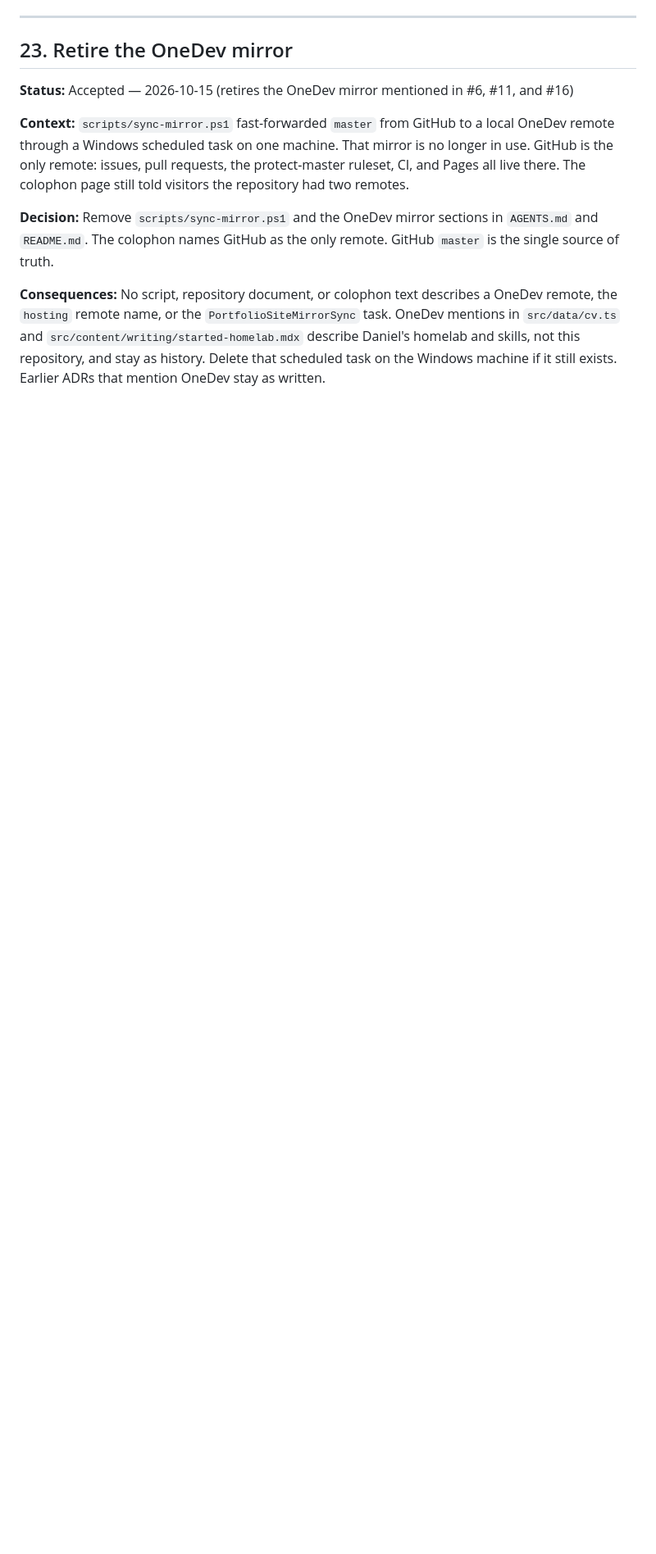
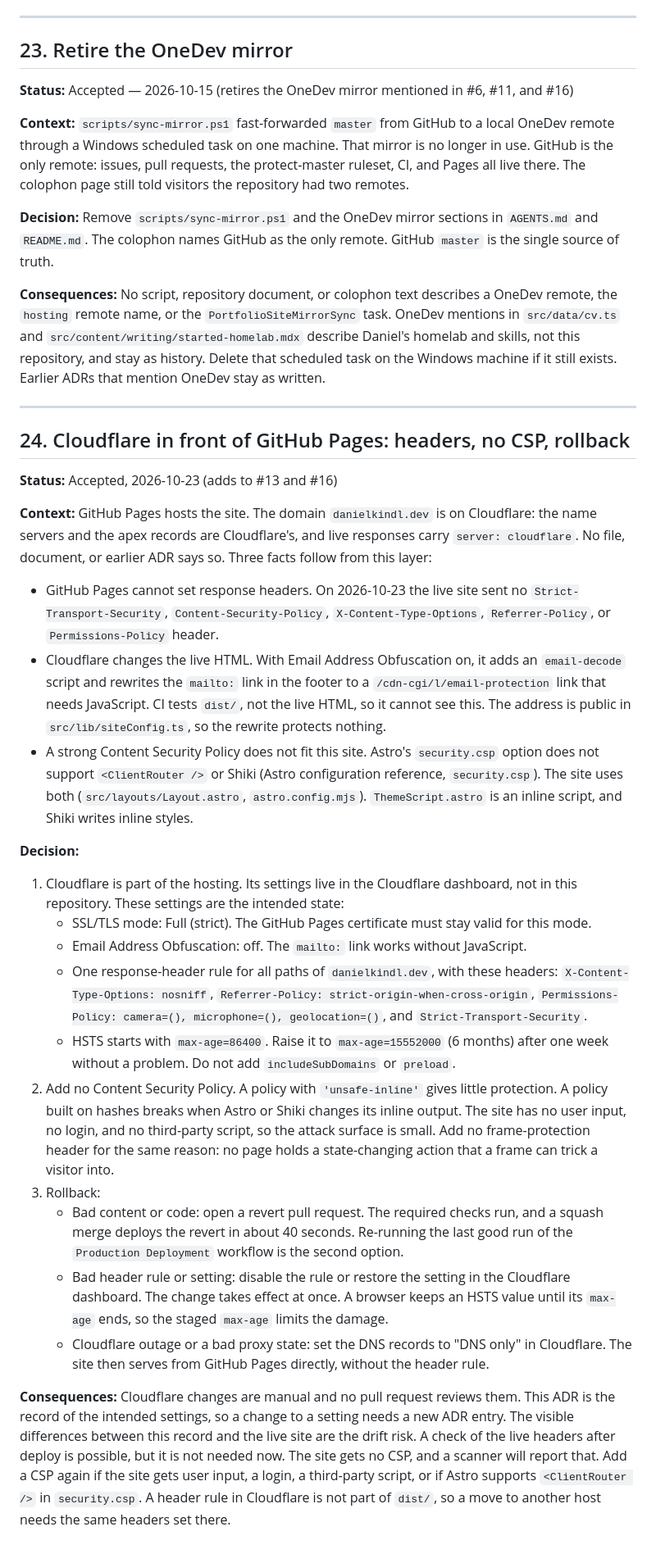
Before and after one commit to daniel-kindl/daniel-kindl.github.io, a Markdown page: docs/tech-decisions.md, the part around the change. Shown at 82% size. GitHub-like rendering; blank space fills up the shorter version.

Commit message:
docs: add ADR 24 for Cloudflare, response headers, no CSP, and rollback

```diff
--- a/docs/tech-decisions.md
+++ b/docs/tech-decisions.md
@@ -590,3 +590,60 @@ truth.
 and `src/content/writing/started-homelab.mdx` describe Daniel's homelab and skills, not this
 repository, and stay as history. Delete that scheduled task on the Windows machine if it still
 exists. Earlier ADRs that mention OneDev stay as written.
+
+---
+
+## 24. Cloudflare in front of GitHub Pages: headers, no CSP, rollback
+
+**Status:** Accepted, 2026-10-23 (adds to #13 and #16)
+
+**Context:** GitHub Pages hosts the site. The domain `danielkindl.dev` is on Cloudflare: the name
+servers and the apex records are Cloudflare's, and live responses carry `server: cloudflare`. No
+file, document, or earlier ADR says so. Three facts follow from this layer:
+
+- GitHub Pages cannot set response headers. On 2026-10-23 the live site sent no
+  `Strict-Transport-Security`, `Content-Security-Policy`, `X-Content-Type-Options`,
+  `Referrer-Policy`, or `Permissions-Policy` header.
+- Cloudflare changes the live HTML. With Email Address Obfuscation on, it adds an `email-decode`
+  script and rewrites the `mailto:` link in the footer to a `/cdn-cgi/l/email-protection` link that
+  needs JavaScript. CI tests `dist/`, not the live HTML, so it cannot see this. The address is
+  public in `src/lib/siteConfig.ts`, so the rewrite protects nothing.
+- A strong Content Security Policy does not fit this site. Astro's `security.csp` option does not
+  support `<ClientRouter />` or Shiki (Astro configuration reference, `security.csp`). The site uses
+  both (`src/layouts/Layout.astro`, `astro.config.mjs`). `ThemeScript.astro` is an inline script,
+  and Shiki writes inline styles.
+
+**Decision:**
+
+1. Cloudflare is part of the hosting. Its settings live in the Cloudflare dashboard, not in this
+   repository. These settings are the intended state:
+   - SSL/TLS mode: Full (strict). The GitHub Pages certificate must stay valid for this mode.
+   - Email Address Obfuscation: off. The `mailto:` link works without JavaScript.
+   - One response-header rule for all paths of `danielkindl.dev`, with these headers:
+     `X-Content-Type-Options: nosniff`, `Referrer-Policy: strict-origin-when-cross-origin`,
+     `Permissions-Policy: camera=(), microphone=(), geolocation=()`, and
+     `Strict-Transport-Security`.
+   - HSTS starts with `max-age=86400`. Raise it to `max-age=15552000` (6 months) after one week
+     without a problem. Do not add `includeSubDomains` or `preload`.
+2. Add no Content Security Policy. A policy with `'unsafe-inline'` gives little protection. A policy
+   built on hashes breaks when Astro or Shiki changes its inline output. The site has no user input,
+   no login, and no third-party script, so the attack surface is small. Add no frame-protection
+   header for the same reason: no page holds a state-changing action that a frame can trick a
+   visitor into.
+3. Rollback:
+   - Bad content or code: open a revert pull request. The required checks run, and a squash merge
+     deploys the revert in about 40 seconds. Re-running the last good run of the `Production
+Deployment` workflow is the second option.
+   - Bad header rule or setting: disable the rule or restore the setting in the Cloudflare
+     dashboard. The change takes effect at once. A browser keeps an HSTS value until its `max-age`
+     ends, so the staged `max-age` limits the damage.
+   - Cloudflare outage or a bad proxy state: set the DNS records to "DNS only" in Cloudflare. The
+     site then serves from GitHub Pages directly, without the header rule.
+
+**Consequences:** Cloudflare changes are manual and no pull request reviews them. This ADR is the
+record of the intended settings, so a change to a setting needs a new ADR entry. The visible
+differences between this record and the live site are the drift risk. A check of the live headers
+after deploy is possible, but it is not needed now. The site gets no CSP, and a scanner will report
+that. Add a CSP again if the site gets user input, a login, a third-party script, or if Astro
+supports `<ClientRouter />` in `security.csp`. A header rule in Cloudflare is not part of `dist/`,
+so a move to another host needs the same headers set there.
```
